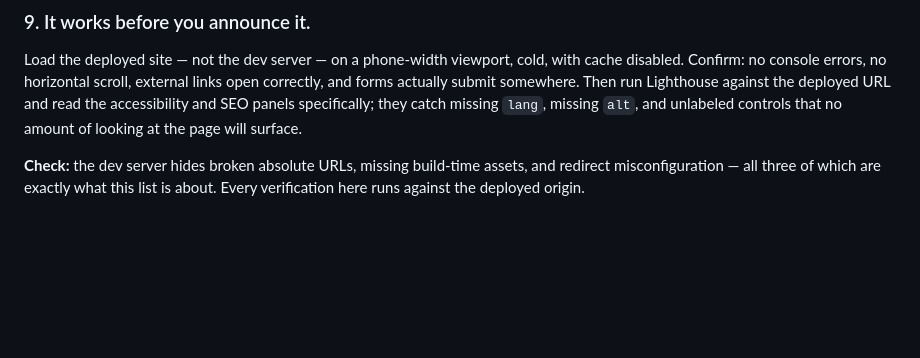
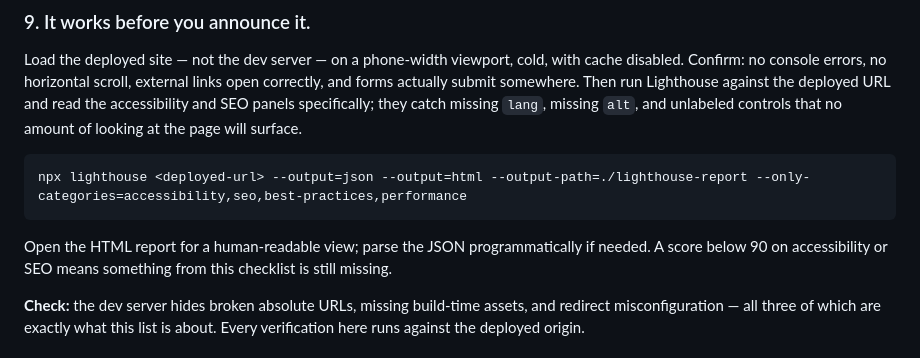
Before and after one commit to dannybrown37/skill-tree, a Markdown page: skills/site-launch/SKILL.md, the part around the change. Drawn GitHub-style; blank space fills up the shorter version.

Commit message:
fix: add 'lighthouse' check to /site-launch skill

````diff
--- a/skills/site-launch/SKILL.md
+++ b/skills/site-launch/SKILL.md
@@ -157,6 +157,13 @@ and forms actually submit somewhere. Then run Lighthouse against the deployed UR
 the accessibility and SEO panels specifically; they catch missing `lang`, missing `alt`, and
 unlabeled controls that no amount of looking at the page will surface.
 
+```bash
+npx lighthouse <deployed-url> --output=json --output=html --output-path=./lighthouse-report --only-categories=accessibility,seo,best-practices,performance
+```
+
+Open the HTML report for a human-readable view; parse the JSON programmatically if needed.
+A score below 90 on accessibility or SEO means something from this checklist is still missing.
+
 **Check:** the dev server hides broken absolute URLs, missing build-time assets, and
 redirect misconfiguration — all three of which are exactly what this list is about. Every
 verification here runs against the deployed origin.
````
